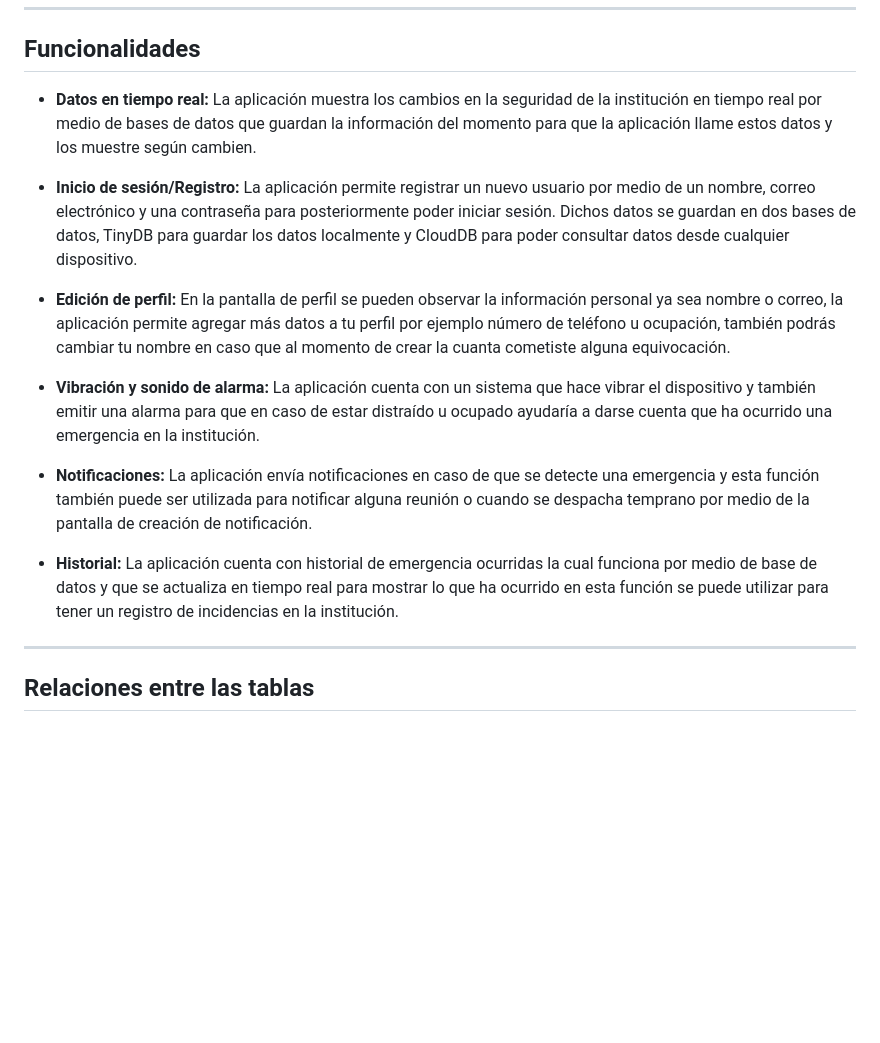
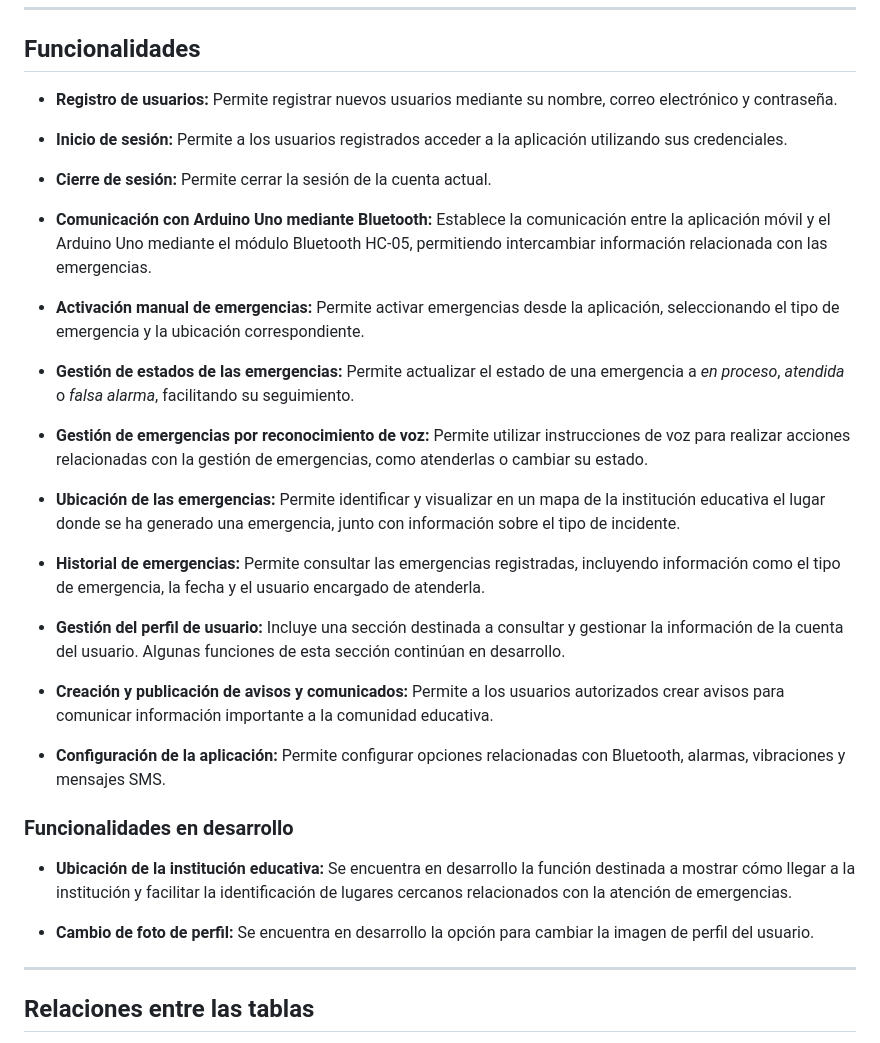
Before and after one commit to joserolandovelascopena-code/SafeSchool-Alert-BD, a Markdown page: README.md, the part around one of its changes. Rendered like a GitHub page; blank space fills up the shorter version.

```diff
--- a/README.md
+++ b/README.md
@@ -325,17 +325,35 @@ Responsable de la información almacenada de usuarios y consultas de datos de ac
 
 ## Funcionalidades
 
-- **Datos en tiempo real:** La aplicación muestra los cambios en la seguridad de la institución en tiempo real por medio de bases de datos que guardan la información del momento para que la aplicación llame estos datos y los muestre según cambien.
+- **Registro de usuarios:** Permite registrar nuevos usuarios mediante su nombre, correo electrónico y contraseña.
 
-- **Inicio de sesión/Registro:** La aplicación permite registrar un nuevo usuario por medio de un nombre, correo electrónico y una contraseña para posteriormente poder iniciar sesión. Dichos datos se guardan en dos bases de datos, TinyDB para guardar los datos localmente y CloudDB para poder consultar datos desde cualquier dispositivo.
+- **Inicio de sesión:** Permite a los usuarios registrados acceder a la aplicación utilizando sus credenciales.
 
-- **Edición de perfil:** En la pantalla de perfil se pueden observar la información personal ya sea nombre o correo, la aplicación permite agregar más datos a tu perfil por ejemplo número de teléfono u ocupación, también podrás cambiar tu nombre en caso que al momento de crear la cuanta cometiste alguna equivocación.
+- **Cierre de sesión:** Permite cerrar la sesión de la cuenta actual.
 
-- **Vibración y sonido de alarma:** La aplicación cuenta con un sistema que hace vibrar el dispositivo y también emitir una alarma para que en caso de estar distraído u ocupado ayudaría a darse cuenta que ha ocurrido una emergencia en la institución.
+- **Comunicación con Arduino Uno mediante Bluetooth:** Establece la comunicación entre la aplicación móvil y el Arduino Uno mediante el módulo Bluetooth HC-05, permitiendo intercambiar información relacionada con las emergencias.
 
-- **Notificaciones:** La aplicación envía notificaciones en caso de que se detecte una emergencia y esta función también puede ser utilizada para notificar alguna reunión o cuando se despacha temprano por medio de la pantalla de creación de notificación.
+- **Activación manual de emergencias:** Permite activar emergencias desde la aplicación, seleccionando el tipo de emergencia y la ubicación correspondiente.
 
-- **Historial:** La aplicación cuenta con historial de emergencia ocurridas la cual funciona por medio de base de datos y que se actualiza en tiempo real para mostrar lo que ha ocurrido en esta función se puede utilizar para tener un registro de incidencias en la institución.
+- **Gestión de estados de las emergencias:** Permite actualizar el estado de una emergencia a _en proceso_, _atendida_ o _falsa alarma_, facilitando su seguimiento.
+
+- **Gestión de emergencias por reconocimiento de voz:** Permite utilizar instrucciones de voz para realizar acciones relacionadas con la gestión de emergencias, como atenderlas o cambiar su estado.
+
+- **Ubicación de las emergencias:** Permite identificar y visualizar en un mapa de la institución educativa el lugar donde se ha generado una emergencia, junto con información sobre el tipo de incidente.
+
+- **Historial de emergencias:** Permite consultar las emergencias registradas, incluyendo información como el tipo de emergencia, la fecha y el usuario encargado de atenderla.
+
+- **Gestión del perfil de usuario:** Incluye una sección destinada a consultar y gestionar la información de la cuenta del usuario. Algunas funciones de esta sección continúan en desarrollo.
+
+- **Creación y publicación de avisos y comunicados:** Permite a los usuarios autorizados crear avisos para comunicar información importante a la comunidad educativa.
+
+- **Configuración de la aplicación:** Permite configurar opciones relacionadas con Bluetooth, alarmas, vibraciones y mensajes SMS.
+
+### Funcionalidades en desarrollo
+
+- **Ubicación de la institución educativa:** Se encuentra en desarrollo la función destinada a mostrar cómo llegar a la institución y facilitar la identificación de lugares cercanos relacionados con la atención de emergencias.
+
+- **Cambio de foto de perfil:** Se encuentra en desarrollo la opción para cambiar la imagen de perfil del usuario.
 
 ---
 
```
Also changed, not shown: other parts of README.md (+37 -24 lines).
